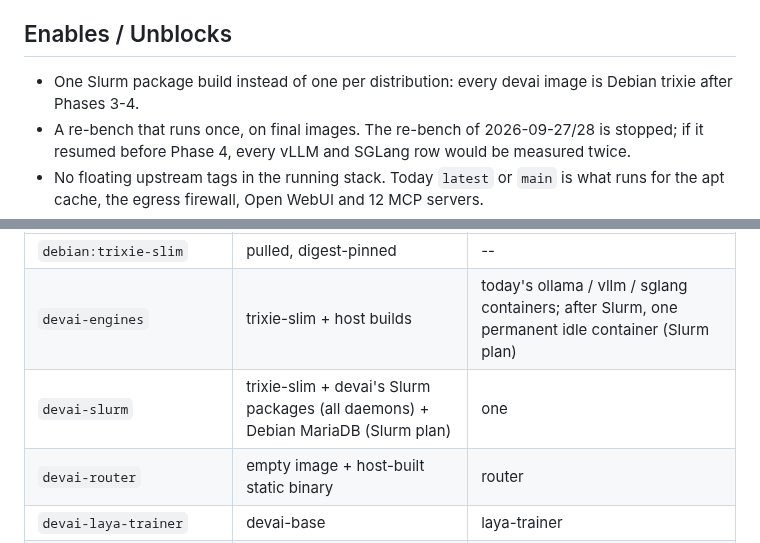
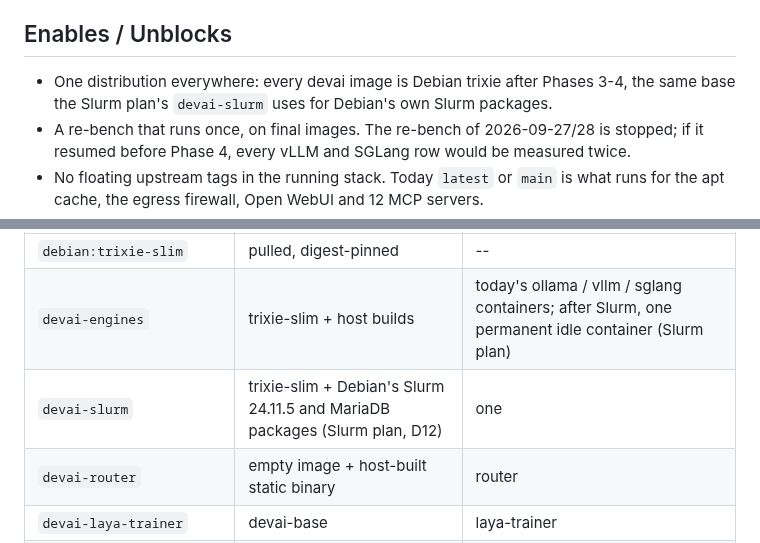
Before and after one commit to ksparavec/devai, a Markdown page: docs/plans/minimal-external-images.md, 2 parts joined by grey strips. Drawn GitHub-style.

Commit message:
docs(plans): minimal-external-images follows Slurm D12
Slurm now comes from Debian trixie's own 24.11.5 packages (slurm-gatekeeper D12), so there is no Slurm package build: the Enables bullet and the devai-slurm row in the end-state table say so.

Co-Authored-By: Claude Opus 5.5 <noreply@anthropic.com>

```diff
--- a/docs/plans/minimal-external-images.md
+++ b/docs/plans/minimal-external-images.md
@@ -12,7 +12,7 @@ None. [Plan: slurm-gatekeeper](./slurm-gatekeeper.md) builds on this one: its jo
 
 ## Enables / Unblocks
 
-- One Slurm package build instead of one per distribution: every devai image is Debian trixie after Phases 3-4.
+- One distribution everywhere: every devai image is Debian trixie after Phases 3-4, the same base the Slurm plan's `devai-slurm` uses for Debian's own Slurm packages.
 - A re-bench that runs once, on final images. The re-bench of 2026-09-27/28 is stopped; if it resumed before Phase 4, every vLLM and SGLang row would be measured twice.
 - No floating upstream tags in the running stack. Today `latest` or `main` is what runs for the apt cache, the egress firewall, Open WebUI and 12 MCP servers.
 - Five containers fewer: registry-cache, vllm-devai, open-webui, webui-proxy, mcp-gateway (plus up to 12 MCP containers started per call).
@@ -94,7 +94,7 @@ End state:
 | ----- | ---------- | ---------- |
 | `debian:trixie-slim` | pulled, digest-pinned | -- |
 | `devai-engines` | trixie-slim + host builds | today's ollama / vllm / sglang containers; after Slurm, one permanent idle container (Slurm plan) |
-| `devai-slurm` | trixie-slim + devai's Slurm packages (all daemons) + Debian MariaDB (Slurm plan) | one |
+| `devai-slurm` | trixie-slim + Debian's Slurm 24.11.5 and MariaDB packages (Slurm plan, D12) | one |
 | `devai-router` | empty image + host-built static binary | router |
 | `devai-laya-trainer` | devai-base | laya-trainer |
 | `devai-base`, `devai-lab` | trixie-slim | the lab, with or without the GPU |
```
